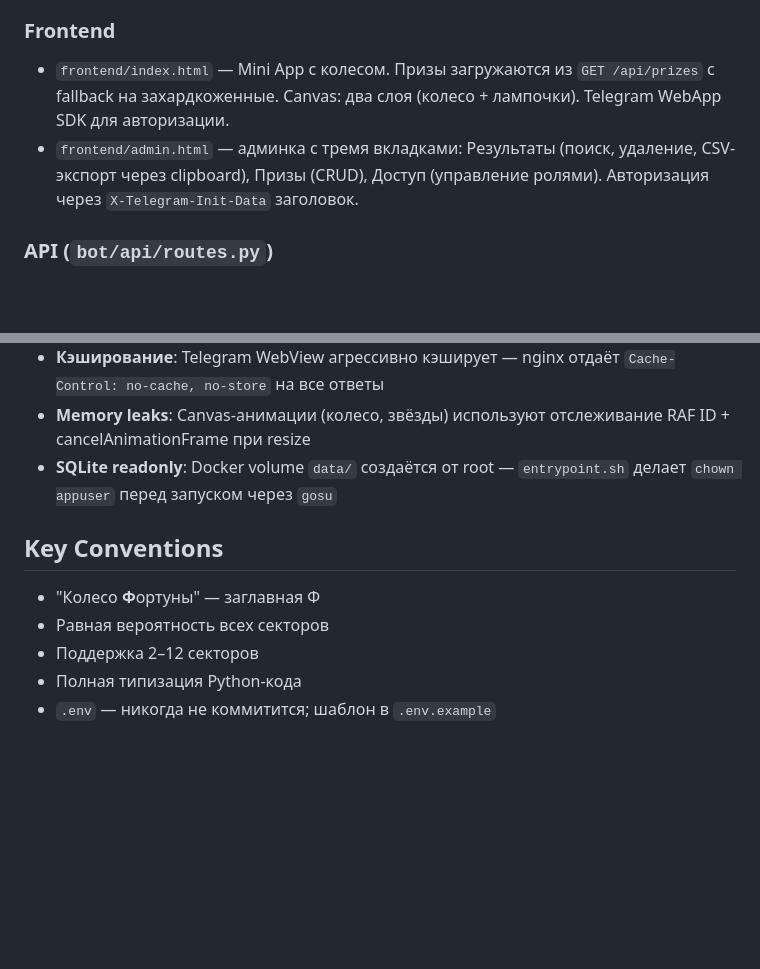
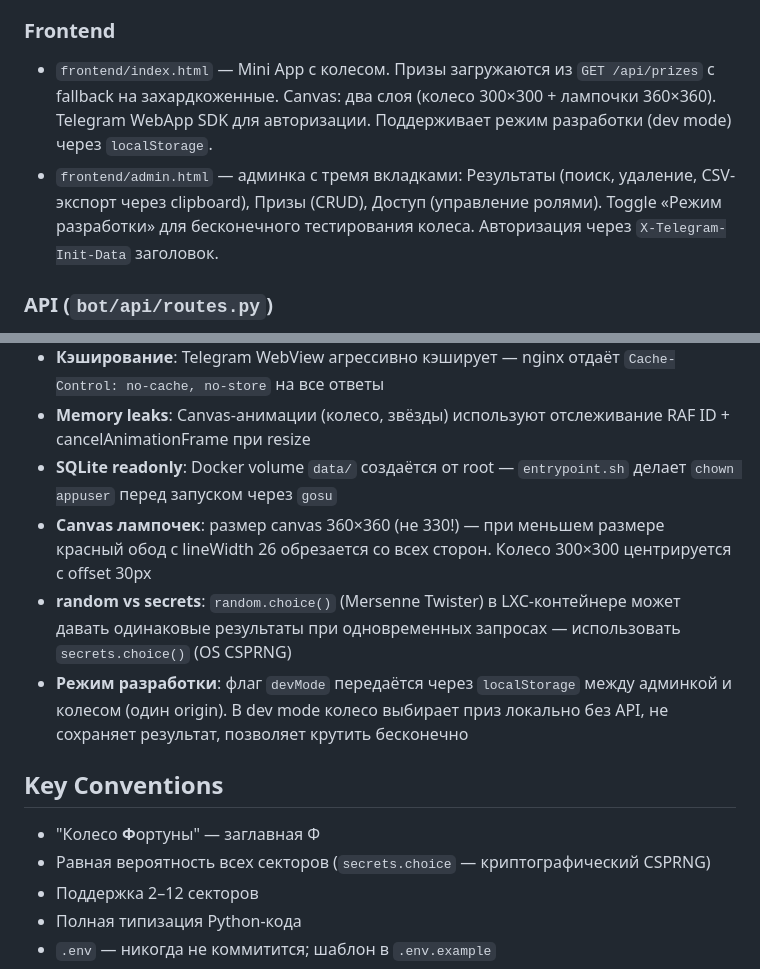
Before and after one commit to wobujidao/fortune-wheel, a Markdown page: CLAUDE.md, 2 parts joined by grey strips. Drawn GitHub-style; blank space fills up the shorter version.

```diff
--- a/CLAUDE.md
+++ b/CLAUDE.md
@@ -64,8 +64,8 @@ FastAPI + aiogram polling работают в одном процессе:
 
 ### Frontend
 
-- `frontend/index.html` — Mini App с колесом. Призы загружаются из `GET /api/prizes` с fallback на захардкоженные. Canvas: два слоя (колесо + лампочки). Telegram WebApp SDK для авторизации.
-- `frontend/admin.html` — админка с тремя вкладками: Результаты (поиск, удаление, CSV-экспорт через clipboard), Призы (CRUD), Доступ (управление ролями). Авторизация через `X-Telegram-Init-Data` заголовок.
+- `frontend/index.html` — Mini App с колесом. Призы загружаются из `GET /api/prizes` с fallback на захардкоженные. Canvas: два слоя (колесо 300×300 + лампочки 360×360). Telegram WebApp SDK для авторизации. Поддерживает режим разработки (dev mode) через `localStorage`.
+- `frontend/admin.html` — админка с тремя вкладками: Результаты (поиск, удаление, CSV-экспорт через clipboard), Призы (CRUD), Доступ (управление ролями). Toggle «Режим разработки» для бесконечного тестирования колеса. Авторизация через `X-Telegram-Init-Data` заголовок.
 
 ### API (`bot/api/routes.py`)
 
@@ -94,11 +94,14 @@ SQLite, три таблицы: `prizes`, `spins`, `admins`. При первом
 - **Кэширование**: Telegram WebView агрессивно кэширует — nginx отдаёт `Cache-Control: no-cache, no-store` на все ответы
 - **Memory leaks**: Canvas-анимации (колесо, звёзды) используют отслеживание RAF ID + cancelAnimationFrame при resize
 - **SQLite readonly**: Docker volume `data/` создаётся от root — `entrypoint.sh` делает `chown appuser` перед запуском через `gosu`
+- **Canvas лампочек**: размер canvas 360×360 (не 330!) — при меньшем размере красный обод с lineWidth 26 обрезается со всех сторон. Колесо 300×300 центрируется с offset 30px
+- **random vs secrets**: `random.choice()` (Mersenne Twister) в LXC-контейнере может давать одинаковые результаты при одновременных запросах — использовать `secrets.choice()` (OS CSPRNG)
+- **Режим разработки**: флаг `devMode` передаётся через `localStorage` между админкой и колесом (один origin). В dev mode колесо выбирает приз локально без API, не сохраняет результат, позволяет крутить бесконечно
 
 ## Key Conventions
 
 - "Колесо **Ф**ортуны" — заглавная Ф
-- Равная вероятность всех секторов
+- Равная вероятность всех секторов (`secrets.choice` — криптографический CSPRNG)
 - Поддержка 2–12 секторов
 - Полная типизация Python-кода
 - `.env` — никогда не коммитится; шаблон в `.env.example`
```
Also changed, not shown: README.md (+11 -1 lines).
